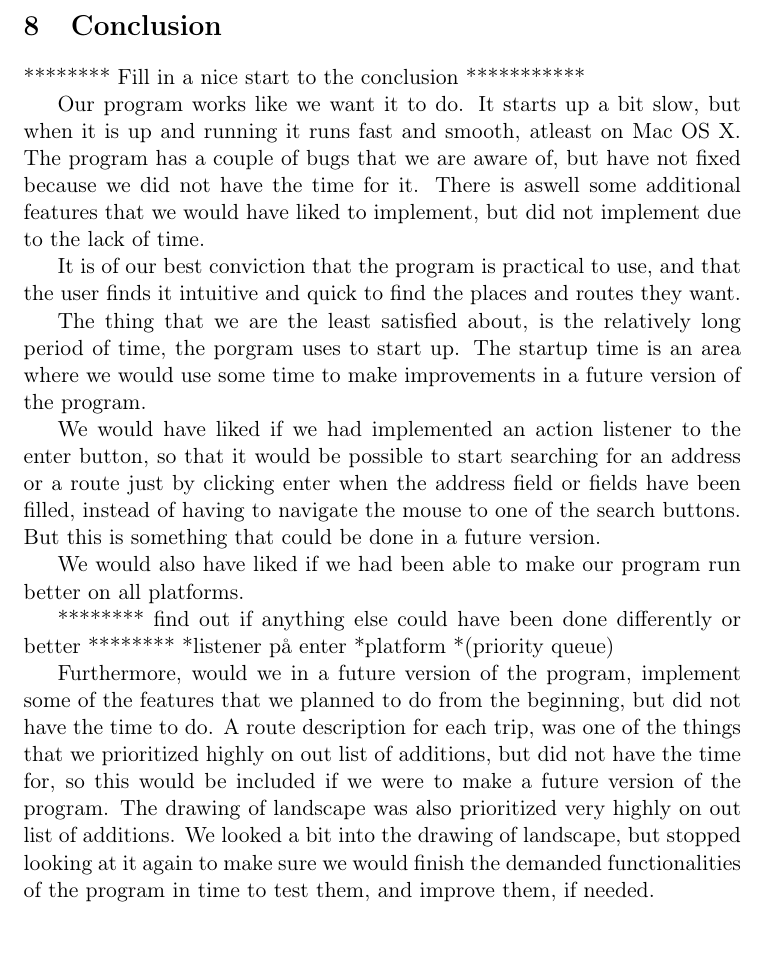
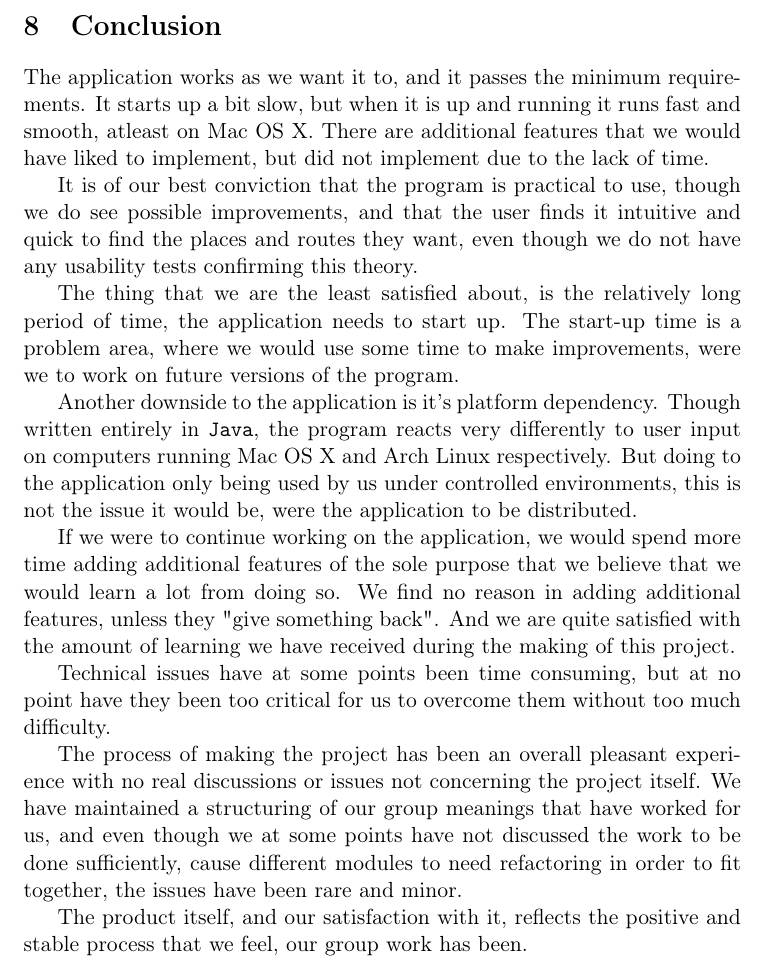
Before and after one commit to czepluch/FirstYearProject, a LaTeX document (Report/final_report.tex, which reads Report/Conclusion/conclusion.tex): part of page 39 of 75, cut so that both start at the same text. Compiled offline with pdfLaTeX.

Commit message:
Finished correcting the conclusion

```diff
--- a/Report/Conclusion/conclusion.tex
+++ b/Report/Conclusion/conclusion.tex
@@ -1,22 +1,15 @@
-******** Fill in a nice start to the conclusion ***********
+The application works as we want it to, and it passes the minimum requirements. It starts up a bit slow, but when it is up and running it runs fast and smooth, atleast on Mac OS X. There are additional features that we would have liked to implement, but did not implement due to the lack of time.
 
-Our program works like we want it to do. It starts up a bit slow, but when it is up and running it runs fast and smooth, atleast on Mac OS X.
-The program has a couple of bugs that we are aware of, but have not fixed because we did not have the time for it. There is aswell some additional features that we would have liked to implement, but did not implement due to the lack of time.
+It is of our best conviction that the program is practical to use, though we do see possible improvements, and that the user finds it intuitive and quick to find the places and routes they want, even though we do not have any usability tests confirming this theory.
 
-It is of our best conviction that the program is practical to use, and that the user finds it intuitive and quick to find the places and routes they want.
+The thing that we are the least satisfied about, is the relatively long period of time, the application needs to start up. The start-up time is a problem area, where we would use some time to make improvements, were we to work on future versions of the program.
 
-The thing that we are the least satisfied about, is the relatively long period of time, the porgram uses to start up. The startup time is an area where we would use some time to make improvements in a future version of the program.
+Another downside to the application is it's platform dependency. Though written entirely in \texttt{Java}, the program reacts very differently to user input on computers running Mac OS X and Arch Linux respectively. But doing to the application only being used by us under controlled environments, this is not the issue it would be, were the application to be distributed.
 
-We would have liked if we had implemented an action listener to the enter button, so that it would be possible to start searching for an address or a route just by clicking enter when the address field or fields have been filled, instead of having to navigate the mouse to one of the search buttons. But this is something that could be done in a future version.
+If we were to continue working on the application, we would spend more time adding additional features of the sole purpose that we believe that we would learn a lot from doing so. We find no reason in adding additional features, unless they "give something back". And we are quite satisfied with the amount of learning we have received during the making of this project.
 
-We would also have liked if we had been able to make our program run better on all platforms.
+Technical issues have at some points been time consuming, but at no point have they been too critical for us to overcome them without too much difficulty.
 
+The process of making the project has been an overall pleasant experience with no real discussions or issues not concerning the project itself. We have maintained a structuring of our group meanings that have worked for us, and even though we at some points have not discussed the work to be done sufficiently, cause different modules to need refactoring in order to fit together, the issues have been rare and minor.
 
-******** find out if anything else could have been done differently or better ********
-*listener på enter
-*platform
-*(priority queue)
-
-
-Furthermore, would we in a future version of the program, implement some of the features that we planned to do from the beginning, but did not have the time to do. A route description for each trip, was one of the things that we prioritized highly on out list of additions, but did not have the time for, so this would be included if we were to make a future version of the program.
-The drawing of landscape was also prioritized very highly on out list of additions. We looked a bit into the drawing of landscape, but stopped looking at it again to make sure we would finish the demanded functionalities of the program in time to test them, and improve them, if needed.
+The product itself, and our satisfaction with it, reflects the positive and stable process that we feel, our group work has been.
```
